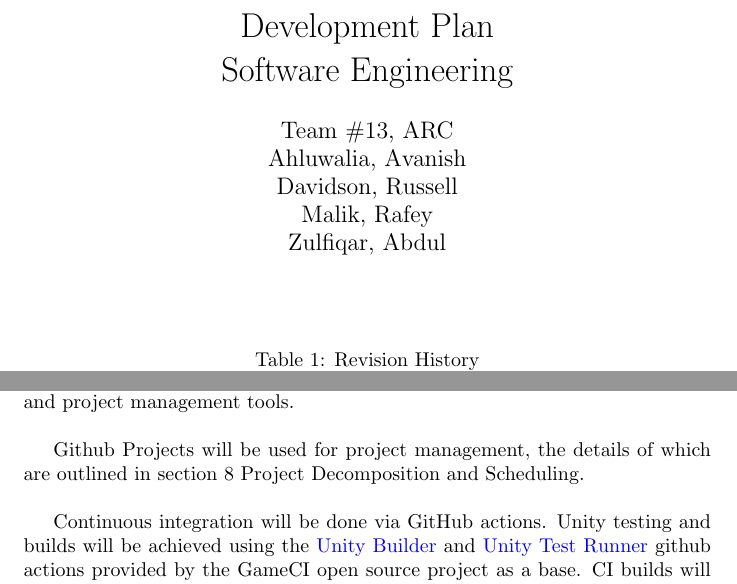
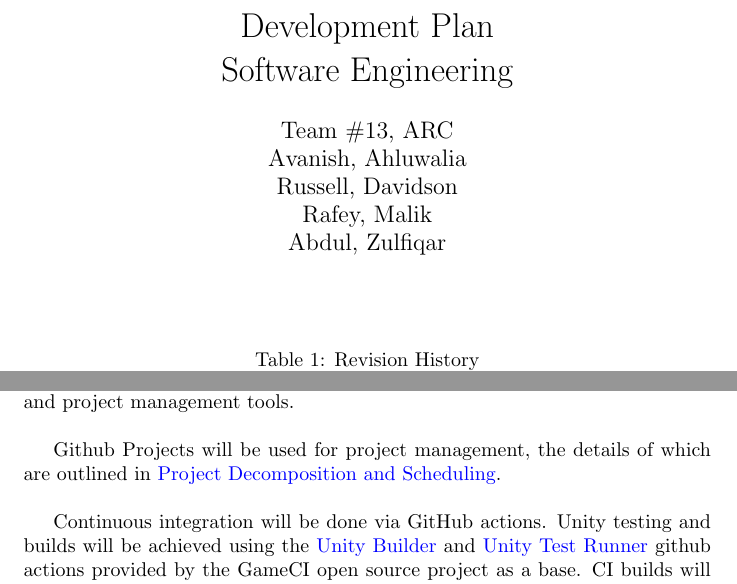
Before and after one commit to russellrd/realm, a LaTeX document (docs/DevelopmentPlan/DevelopmentPlan.tex, which reads docs/Common.tex): two parts of pages 1 and 4 of 8, joined at a grey line, cut so that both start at the same text. Compiled offline with pdfLaTeX.

Commit message:
flip names in common, add link to another section

```diff
--- a/docs/Common.tex
+++ b/docs/Common.tex
@@ -2,10 +2,10 @@
 
 \newcommand{\progname}{Software Engineering} % PUT YOUR PROGRAM NAME HERE
 \newcommand{\authname}{Team \#13, ARC
-    \\ Ahluwalia, Avanish
-    \\ Davidson, Russell
-    \\ Malik, Rafey
-    \\ Zulfiqar, Abdul} % AUTHOR NAMES
+    \\ Avanish, Ahluwalia
+    \\ Russell, Davidson
+    \\ Rafey, Malik
+    \\ Abdul, Zulfiqar} % AUTHOR NAMES
 
 \usepackage{hyperref}
     \hypersetup{colorlinks=true, linkcolor=blue, citecolor=blue, filecolor=blue,
--- a/docs/DevelopmentPlan/DevelopmentPlan.tex
+++ b/docs/DevelopmentPlan/DevelopmentPlan.tex
@@ -148,7 +148,7 @@ and the remote repository will be hosted on GitHub as it is the industry standar
 and has integration with CI and project management tools.\\
 
 Github Projects will be used for project management,
-the details of which are outlined in section 8 Project Decomposition and Scheduling.\\
+the details of which are outlined in \nameref{project_decomposition_and_scheduling}.\\
 
 Continuous integration will be done via GitHub actions.
 Unity testing and builds will be achieved using the
```
Also changed, not shown: docs/DevelopmentPlan/DevelopmentPlan.tex (2 more changed lines).
